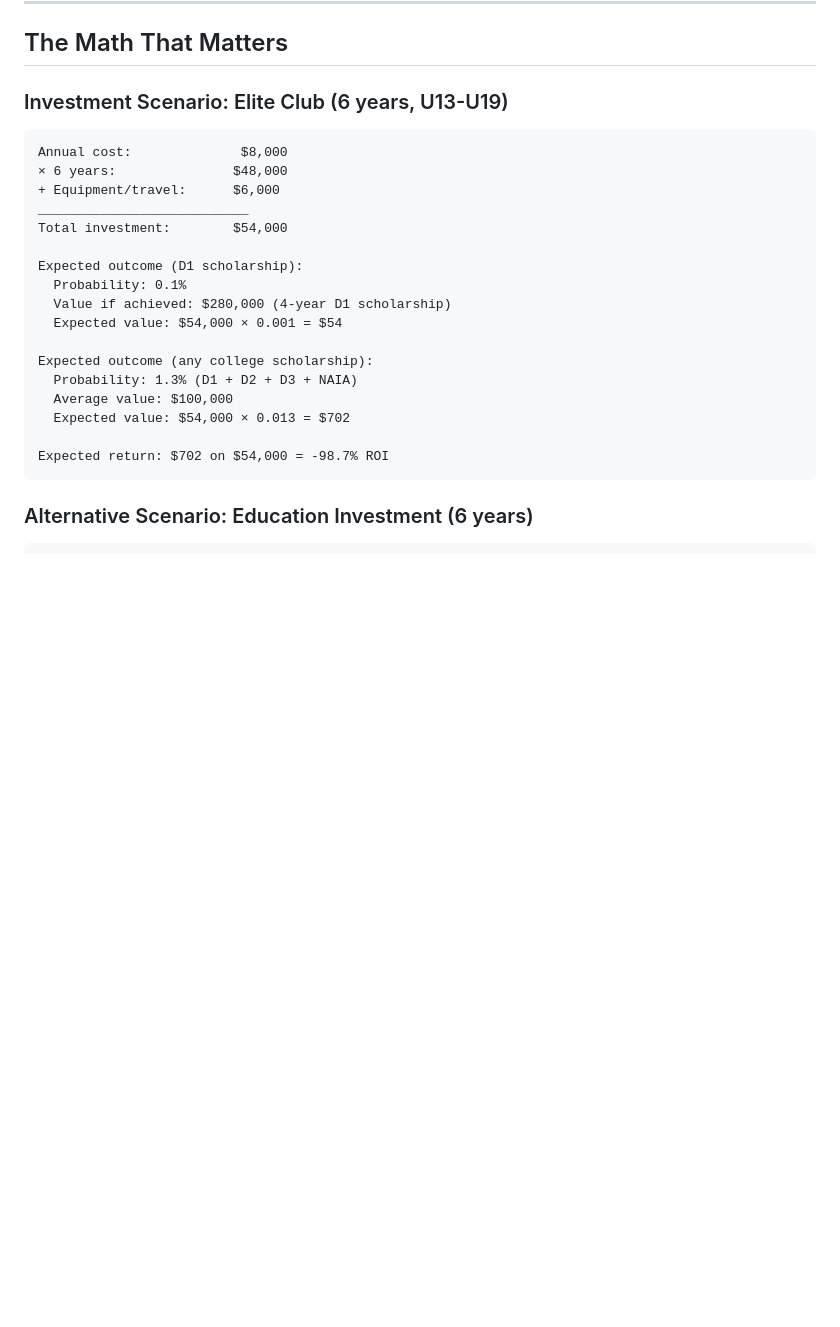
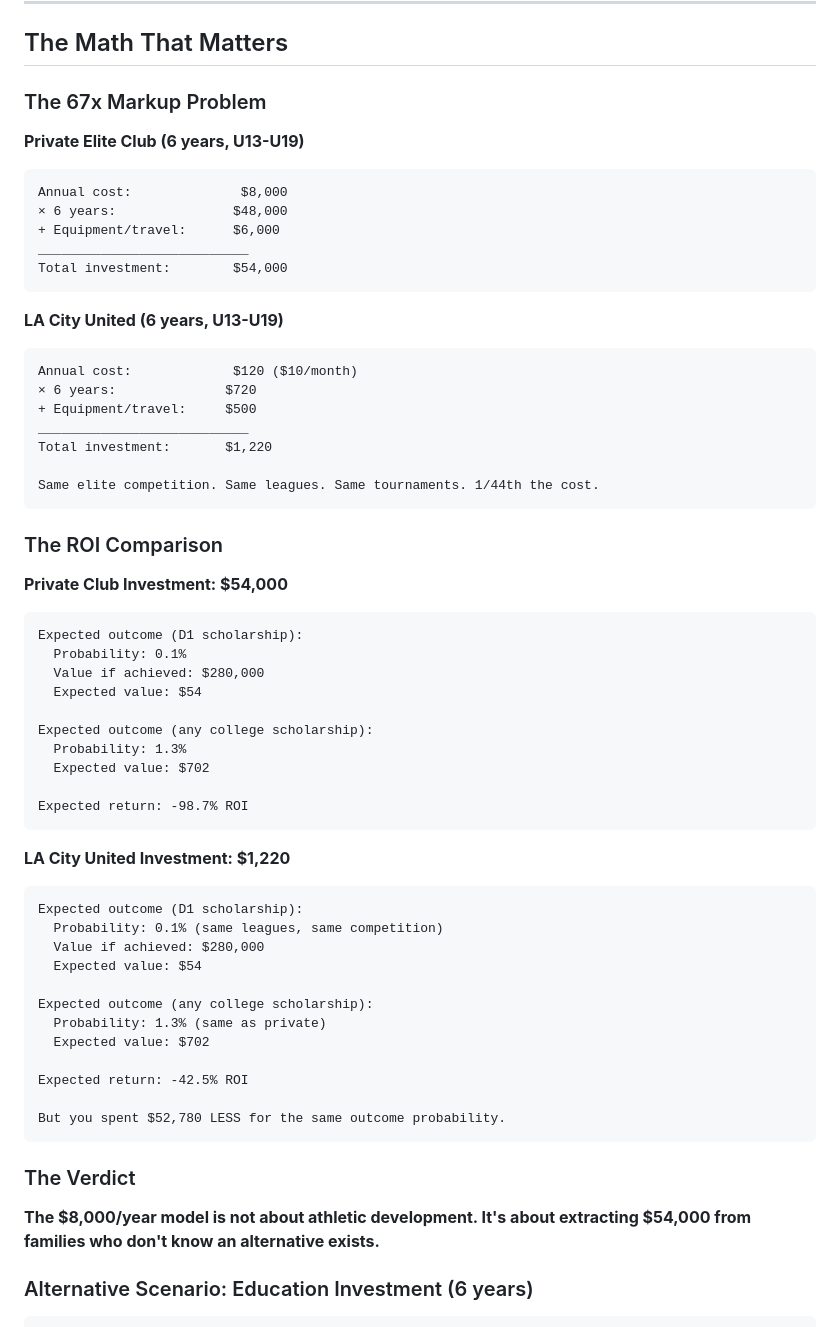
Before and after one commit to ericdoesit/youth-soccer-analysis, a Markdown page: THESIS.md, the part around one of its changes. Drawn GitHub-style; blank space fills up the shorter version.

````diff
--- a/THESIS.md
+++ b/THESIS.md
@@ -100,26 +134,62 @@ From `programs.csv` and scholarship analysis:
 
 ## The Math That Matters
 
-### Investment Scenario: Elite Club (6 years, U13-U19)
+### The 67x Markup Problem
+
+**Private Elite Club (6 years, U13-U19)**
 ```
 Annual cost:              $8,000
 × 6 years:               $48,000
 + Equipment/travel:      $6,000
 ___________________________
 Total investment:        $54,000
+```
 
+**LA City United (6 years, U13-U19)**
+```
+Annual cost:             $120 ($10/month)
+× 6 years:              $720
++ Equipment/travel:     $500
+___________________________
+Total investment:       $1,220
+
+Same elite competition. Same leagues. Same tournaments. 1/44th the cost.
+```
+
+### The ROI Comparison
+
+**Private Club Investment: $54,000**
+```
 Expected outcome (D1 scholarship):
   Probability: 0.1%
-  Value if achieved: $280,000 (4-year D1 scholarship)
-  Expected value: $54,000 × 0.001 = $54
+  Value if achieved: $280,000
+  Expected value: $54
 
 Expected outcome (any college scholarship):
-  Probability: 1.3% (D1 + D2 + D3 + NAIA)
-  Average value: $100,000
-  Expected value: $54,000 × 0.013 = $702
+  Probability: 1.3%
+  Expected value: $702
 
-Expected return: $702 on $54,000 = -98.7% ROI
+Expected return: -98.7% ROI
 ```
+
+**LA City United Investment: $1,220**
+```
+Expected outcome (D1 scholarship):
+  Probability: 0.1% (same leagues, same competition)
+  Value if achieved: $280,000
+  Expected value: $54
+
+Expected outcome (any college scholarship):
+  Probability: 1.3% (same as private)
+  Expected value: $702
+
+Expected return: -42.5% ROI
+
+But you spent $52,780 LESS for the same outcome probability.
+```
+
+### The Verdict
+**The $8,000/year model is not about athletic development. It's about extracting $54,000 from families who don't know an alternative exists.**
 
 ### Alternative Scenario: Education Investment (6 years)
 ```
````
Also changed, not shown: other parts of THESIS.md (+72 -13 lines).
